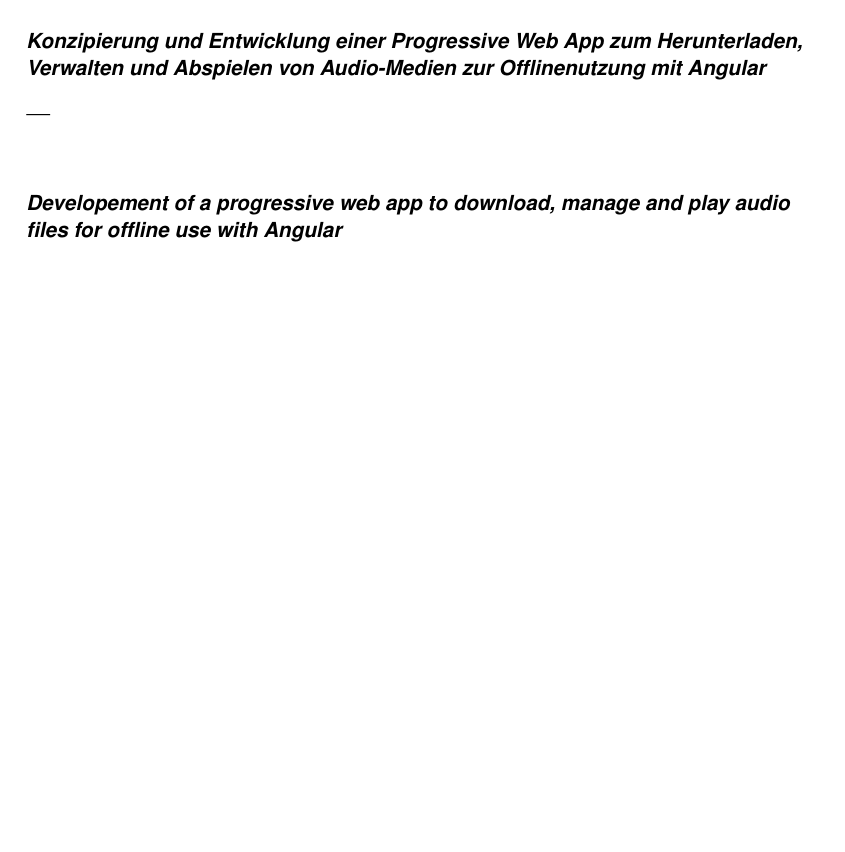
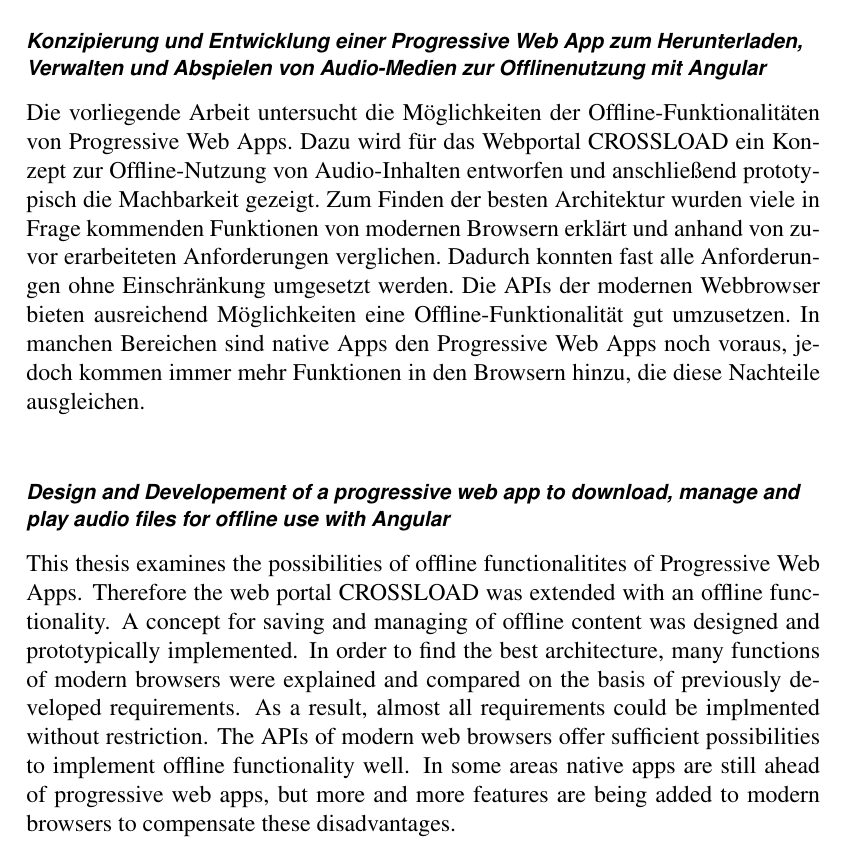
Before and after one commit to schalterDev/Bachelor-Thesis, a LaTeX thesis (tex/thesis.tex, which reads tex/docinfo.tex): part of page 4 of 69, cut so that both start at the same text, the shorter picture padded with empty space. Compiled offline with pdfLaTeX.

Commit message:
abstract

```diff
--- a/tex/docinfo.tex
+++ b/tex/docinfo.tex
@@ -5,12 +5,10 @@
 % angepasst werden.
 
 % Titel der Arbeit auf Deutsch
-\newcommand{\hsmatitelde}{Konzipierung und Entwicklung einer Progressive Web App zum Herunterladen,
-Verwalten und Abspielen von Audio-Medien zur Offlinenutzung mit
-Angular}
+\newcommand{\hsmatitelde}{Konzipierung und Entwicklung einer Progressive Web App zum Herunterladen, Verwalten und Abspielen von Audio-Medien zur Offlinenutzung mit Angular}
 
 % Titel der Arbeit auf Englisch
-\newcommand{\hsmatitelen}{Developement of a progressive web app to download, manage and play audio files for offline use with Angular}
+\newcommand{\hsmatitelen}{Design and Developement of a progressive web app to download, manage and play audio files for offline use with Angular}
 
 % Weitere Informationen zur Arbeit
 \newcommand{\hsmaort}{Mannheim}    % Ort
@@ -35,7 +33,11 @@
 %          erkannt.
 
 % Kurze (maximal halbseitige) Beschreibung, worum es in der Arbeit geht auf Deutsch
-\newcommand{\hsmaabstractde}{---}
+\newcommand{\hsmaabstractde}{
+Die vorliegende Arbeit untersucht die Möglichkeiten der Offline-Funktionalitäten von Progressive Web Apps. Dazu wird für das Webportal CROSSLOAD ein Konzept zur Offline-Nutzung von Audio-Inhalten entworfen und anschließend prototypisch die Machbarkeit gezeigt. Zum Finden der besten Architektur wurden viele in Frage kommenden Funktionen von modernen Browsern erklärt und anhand von zuvor erarbeiteten Anforderungen verglichen. Dadurch konnten fast alle Anforderungen ohne Einschränkung umgesetzt werden. Die APIs der modernen Webbrowser bieten ausreichend Möglichkeiten eine Offline-Funktionalität gut umzusetzen. In manchen Bereichen sind native Apps den Progressive Web Apps noch voraus, jedoch kommen immer mehr Funktionen in den Browsern hinzu, die diese Nachteile ausgleichen.
+}
 
 % Kurze (maximal halbseitige) Beschreibung, worum es in der Arbeit geht auf Englisch
-\newcommand{\hsmaabstracten}{---}
+\newcommand{\hsmaabstracten}{
+This thesis examines the possibilities of offline functionalitites of Progressive Web Apps. Therefore the web portal CROSSLOAD was extended with an offline functionality. A concept for saving and managing of offline content was designed and prototypically implemented. In order to find the best architecture, many functions of modern browsers were explained and compared on the basis of previously developed requirements. As a result, almost all requirements could be implmented without restriction. The APIs of modern web browsers offer sufficient possibilities to implement offline functionality well. In some areas native apps are still ahead of progressive web apps, but more and more features are being added to modern browsers to compensate these disadvantages.
+}
```
Also changed, not shown: tex/thesis.pdf.
